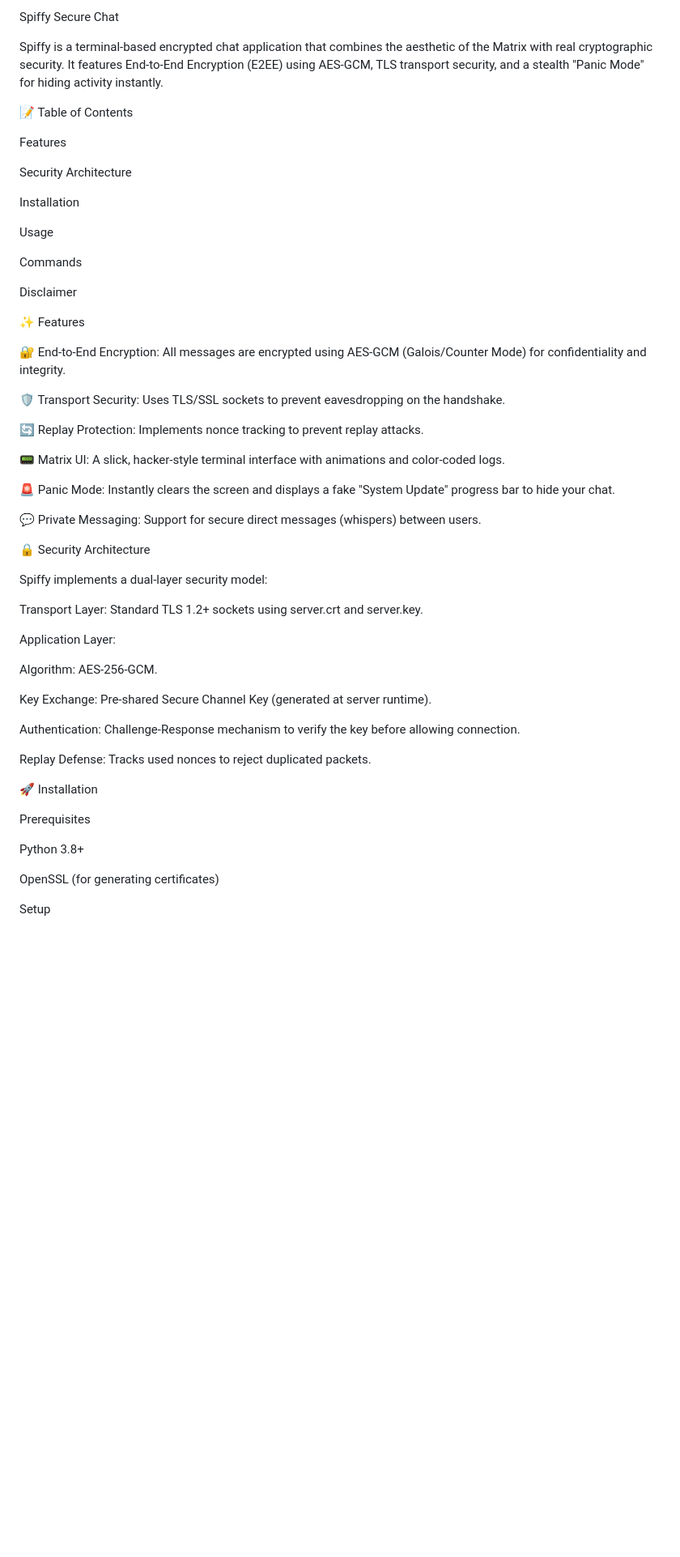
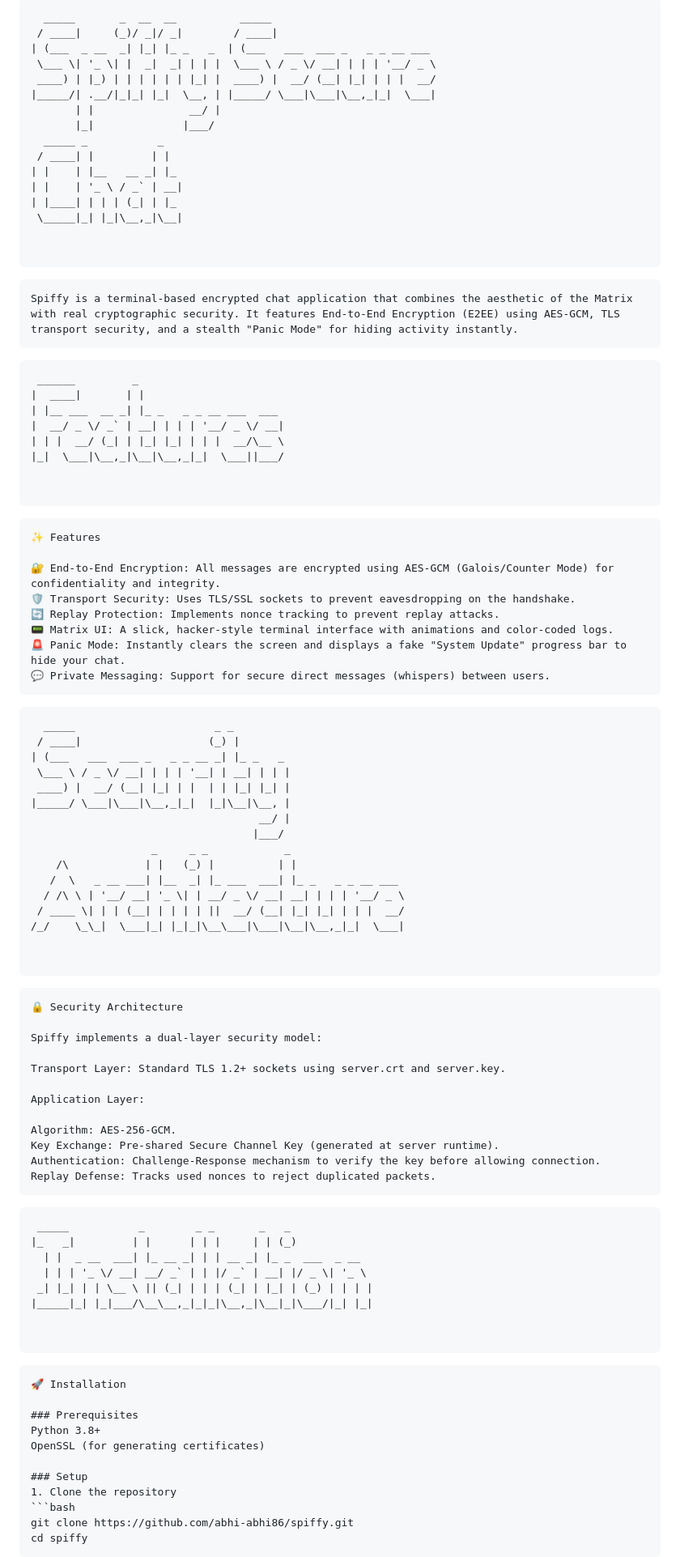
Before and after one commit to abhi-abhi86/spiffy, a Markdown page: README.md, the part around one of its changes. Shown at 81% size. Rendered like a GitHub page; blank space fills up the shorter version.

````diff
--- a/README.md
+++ b/README.md
@@ -1,35 +1,68 @@
-Spiffy Secure Chat
+```text
+  _____       _  __  __          _____
+ / ____|     (_)/ _|/ _|        / ____|
+| (___  _ __  _| |_| |_ _   _  | (___   ___  ___ _   _ _ __ ___
+ \___ \| '_ \| |  _|  _| | | |  \___ \ / _ \/ __| | | | '__/ _ \
+ ____) | |_) | | | | | | |_| |  ____) |  __/ (__| |_| | | |  __/
+|_____/| .__/|_|_| |_|  \__, | |_____/ \___|\___|\__,_|_|  \___|
+       | |               __/ |
+       |_|              |___/
+  _____ _           _
+ / ____| |         | |
+| |    | |__   __ _| |_
+| |    | '_ \ / _` | __|
+| |____| | | | (_| | |_
+ \_____|_| |_|\__,_|\__|
 
+
+```
+
+```
 Spiffy is a terminal-based encrypted chat application that combines the aesthetic of the Matrix with real cryptographic security. It features End-to-End Encryption (E2EE) using AES-GCM, TLS transport security, and a stealth "Panic Mode" for hiding activity instantly.
+```
 
-📝 Table of Contents
+```text
+ ______         _
+|  ____|       | |
+| |__ ___  __ _| |_ _   _ _ __ ___  ___
+|  __/ _ \/ _` | __| | | | '__/ _ \/ __|
+| | |  __/ (_| | |_| |_| | | |  __/\__ \
+|_|  \___|\__,_|\__|\__,_|_|  \___||___/
 
-Features
 
-Security Architecture
+```
 
-Installation
-
-Usage
-
-Commands
-
-Disclaimer
-
+```
 ✨ Features
 
 🔐 End-to-End Encryption: All messages are encrypted using AES-GCM (Galois/Counter Mode) for confidentiality and integrity.
+🛡️ Transport Security: Uses TLS/SSL sockets to prevent eavesdropping on the handshake.
+🔄 Replay Protection: Implements nonce tracking to prevent replay attacks.
+📟 Matrix UI: A slick, hacker-style terminal interface with animations and color-coded logs.
+🚨 Panic Mode: Instantly clears the screen and displays a fake "System Update" progress bar to hide your chat.
+💬 Private Messaging: Support for secure direct messages (whispers) between users.
+```
 
-🛡️ Transport Security: Uses TLS/SSL sockets to prevent eavesdropping on the handshake.
+```text
+  _____                      _ _
+ / ____|                    (_) |
+| (___   ___  ___ _   _ _ __ _| |_ _   _
+ \___ \ / _ \/ __| | | | '__| | __| | | |
+ ____) |  __/ (__| |_| | |  | | |_| |_| |
+|_____/ \___|\___|\__,_|_|  |_|\__|\__, |
+                                    __/ |
+                                   |___/
+                   _     _ _            _
+    /\            | |   (_) |          | |
+   /  \   _ __ ___| |__  _| |_ ___  ___| |_ _   _ _ __ ___
+  / /\ \ | '__/ __| '_ \| | __/ _ \/ __| __| | | | '__/ _ \
+ / ____ \| | | (__| | | | | ||  __/ (__| |_| |_| | | |  __/
+/_/    \_\_|  \___|_| |_|_|\__\___|\___|\__|\__,_|_|  \___|
 
-🔄 Replay Protection: Implements nonce tracking to prevent replay attacks.
 
-📟 Matrix UI: A slick, hacker-style terminal interface with animations and color-coded logs.
+```
 
-🚨 Panic Mode: Instantly clears the screen and displays a fake "System Update" progress bar to hide your chat.
-
-💬 Private Messaging: Support for secure direct messages (whispers) between users.
-
+```
 🔒 Security Architecture
 
 Spiffy implements a dual-layer security model:
@@ -39,20 +72,33 @@ Transport Layer: Standard TLS 1.2+ sockets using server.crt and server.key.
 Application Layer:
 
 Algorithm: AES-256-GCM.
+Key Exchange: Pre-shared Secure Channel Key (generated at server runtime).
+Authentication: Challenge-Response mechanism to verify the key before allowing connection.
+Replay Defense: Tracks used nonces to reject duplicated packets.
+```
 
-Key Exchange: Pre-shared Secure Channel Key (generated at server runtime).
+```text
+ _____           _        _ _       _   _
+|_   _|         | |      | | |     | | (_)
+  | |  _ __  ___| |_ __ _| | | __ _| |_ _  ___  _ __
+  | | | '_ \/ __| __/ _` | | |/ _` | __| |/ _ \| '_ \
+ _| |_| | | \__ \ || (_| | | | (_| | |_| | (_) | | | |
+|_____|_| |_|___/\__\__,_|_|_|\__,_|\__|_|\___/|_| |_|
 
-Authentication: Challenge-Response mechanism to verify the key before allowing connection.
 
-Replay Defense: Tracks used nonces to reject duplicated packets.
+```
 
+```
 🚀 Installation
 
-Prerequisites
-
+### Prerequisites
 Python 3.8+
-
 OpenSSL (for generating certificates)
 
-Setup
+### Setup
+1. Clone the repository
+```bash
+git clone https://github.com/abhi-abhi86/spiffy.git
+cd spiffy
+```
 
````
Also changed, not shown: other parts of README.md (+72 -38 lines).
